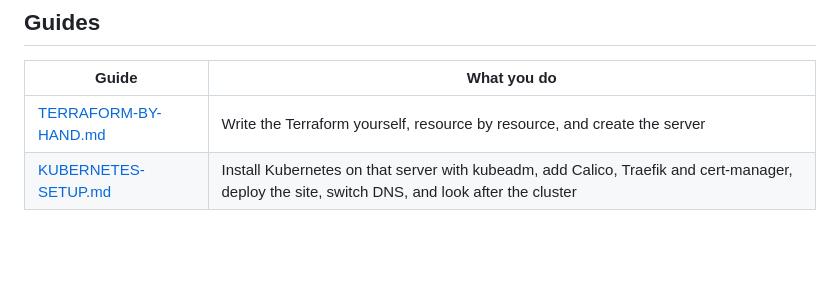
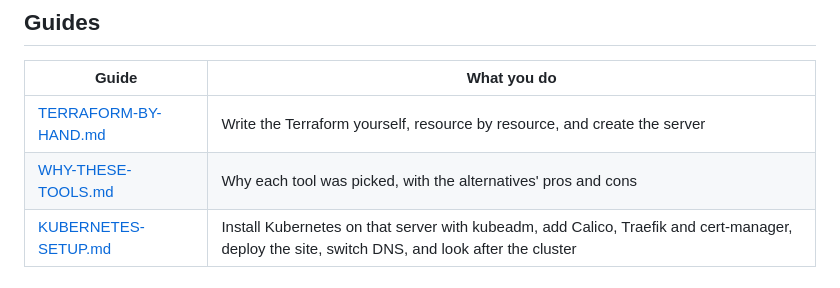
Before and after one commit to theluckiestsoul/Odiapedia, a Markdown page: docs/deploy/README.md, the part around the change. Drawn GitHub-style; blank space fills up the shorter version.

Commit message:
docs: why each hosting tool was chosen, with alternatives' pros and cons
Co-Authored-By: Claude Opus 5.5 <noreply@anthropic.com>
Claude-Session: https://claude.ai/code/session_01D39YrxC9M1wfihu6rEdo5A

```diff
--- a/docs/deploy/README.md
+++ b/docs/deploy/README.md
@@ -17,6 +17,7 @@
 | Guide | What you do |
 |---|---|
 | [TERRAFORM-BY-HAND.md](TERRAFORM-BY-HAND.md) | Write the Terraform yourself, resource by resource, and create the server |
+| [WHY-THESE-TOOLS.md](WHY-THESE-TOOLS.md) | Why each tool was picked, with the alternatives' pros and cons |
 | [KUBERNETES-SETUP.md](KUBERNETES-SETUP.md) | Install Kubernetes on that server with kubeadm, add Calico, Traefik and cert-manager, deploy the site, switch DNS, and look after the cluster |
 
 ## What lives where
```
Also changed, not shown: docs/deploy/WHY-THESE-TOOLS.md (added, +163 -0 lines).
